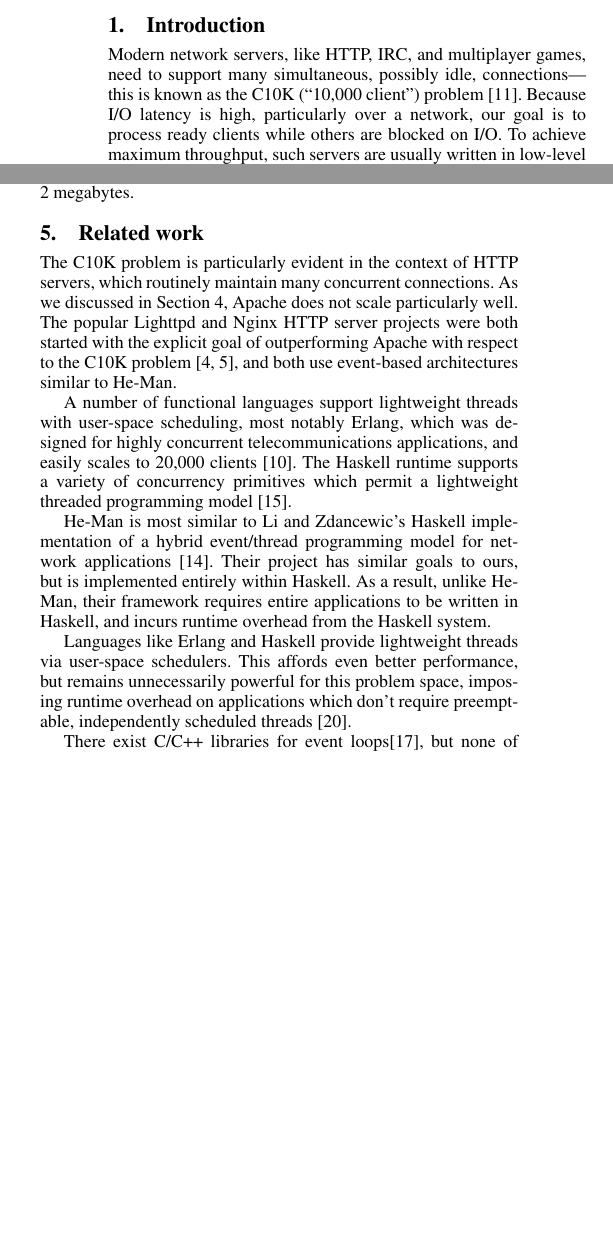
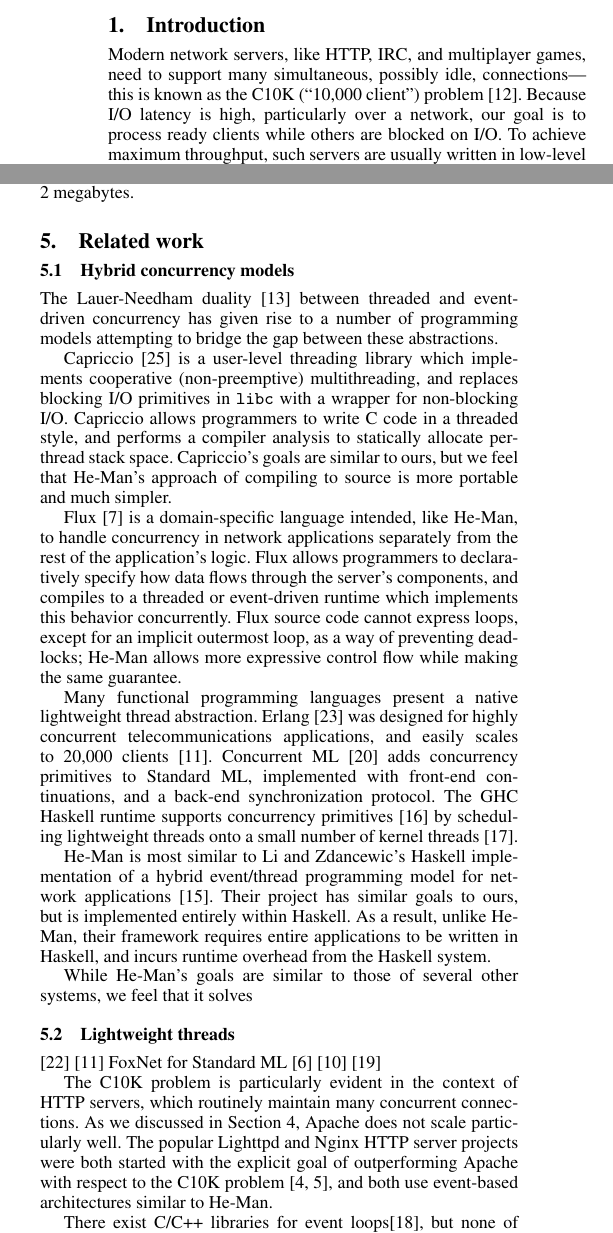
Before and after one commit to msullivan/he-man, a LaTeX paper (paper/paper.tex): two parts of the columns of pages 1 and 5 of 9, joined at a grey line, cut so that both start at the same text, the shorter picture padded with empty space. Compiled offline with pdfLaTeX; a missing font is replaced by an installed copy or a similar font.

Commit message:
Work on related work section.

```diff
--- a/paper/paper.tex
+++ b/paper/paper.tex
@@ -754,6 +743,59 @@ megabytes.
 %\cite{LeijenMeijer}
 
 \section{Related work}
+
+\subsection{Hybrid concurrency models}
+
+The Lauer-Needham duality \cite{LauerNeedham} between threaded and event-driven
+concurrency has given rise to a number of programming models attempting to
+bridge the gap between these abstractions.
+
+Capriccio \cite{vonBehrenEtAl} is a user-level threading library which
+implements cooperative (non-preemptive) multithreading, and replaces blocking
+I/O primitives in \t{libc} with a wrapper for non-blocking I/O. Capriccio allows
+programmers to write C code in a threaded style, and performs a compiler
+analysis to statically allocate per-thread stack space. Capriccio's goals are
+similar to ours, but we feel that He-Man's approach of compiling to source is
+more portable and much simpler.
+
+Flux \cite{BurnsEtAl} is a domain-specific language intended, like He-Man, to
+handle concurrency in network applications separately from the rest of the
+application's logic. Flux allows programmers to declaratively specify how data
+flows through the server's components, and compiles to a threaded or
+event-driven runtime which implements this behavior concurrently. Flux source
+code cannot express loops, except for an implicit outermost loop, as a way of
+preventing deadlocks; He-Man allows more expressive control flow while making
+the same guarantee.
+
+Many functional programming languages present a native lightweight thread
+abstraction. Erlang \cite{VirdingEtAl} was designed for highly concurrent
+telecommunications applications, and easily scales to 20,000 clients
+\cite{Hellstrom}. Concurrent ML \cite{ReppyEtAl} adds concurrency primitives to
+Standard ML, implemented with front-end continuations, and a back-end
+synchronization protocol. The GHC Haskell runtime supports concurrency
+primitives \cite{LiEtAl} by scheduling lightweight threads onto a small number
+of kernel threads \cite{MarlowEtAl}.
+
+% XXX: remains unnecessarily general for us?
+
+He-Man is most similar to Li and Zdancewic's Haskell implementation of
+a hybrid event/thread programming model for network applications
+\cite{LiZdancewic}.  Their project has similar goals to ours, but is
+implemented entirely within Haskell. As a result, unlike He-Man, their
+framework requires entire applications to be written in Haskell, and
+incurs runtime overhead from the Haskell system.
+
+While He-Man's goals are similar to
+those of several other systems, we feel that it solves
+
+\subsection{Lightweight threads}
+
+% Functional programming:
+\cite{Vinoski}
+\cite{Hellstrom}
+FoxNet for Standard ML \cite{BiagioniEtAl}
+\cite{GraunkeEtAl}
+\cite{Queinnec}
 
 The C10K problem is particularly evident in the context of HTTP
 servers, which routinely maintain many concurrent connections. As we
@@ -763,29 +805,8 @@ were both started with the explicit goal of outperforming Apache with
 respect to the C10K problem \cite{Lighttpd,Nginx}, and both use
 event-based architectures similar to He-Man.
 
-A number of functional languages support lightweight threads with
-user-space scheduling, most notably Erlang, which was designed for
-highly concurrent telecommunications applications, and easily scales
-to 20,000 clients \cite{Hellstrom}. The Haskell runtime supports a
-variety of concurrency primitives which permit a lightweight threaded
-programming model \cite{LiEtAl}.
-
 %A number of custom network stack implementations exist for functional
 %languages, such as FoxNet for Standard ML \cite{BiagioniEtAl}, and
-
-He-Man is most similar to Li and Zdancewic's Haskell implementation of
-a hybrid event/thread programming model for network applications
-\cite{LiZdancewic}.  Their project has similar goals to ours, but is
-implemented entirely within Haskell. As a result, unlike He-Man, their
-framework requires entire applications to be written in Haskell, and
-incurs runtime overhead from the Haskell system.
-
-% XXX taken from old intro
-
-Languages like Erlang and Haskell provide lightweight threads via user-space
-schedulers. This affords even better performance, but remains unnecessarily
-powerful for this problem space, imposing runtime overhead on applications which
-don't require preemptable, independently scheduled threads \cite{Vinoski}.
 
 There exist C/C++ libraries for event loops\cite{libevent}, but none of these
 avoid the state machine paradigm.
```
Also changed, not shown: paper/citations.bib (+43 -0 lines), paper/paper.tex (11 more changed lines).
